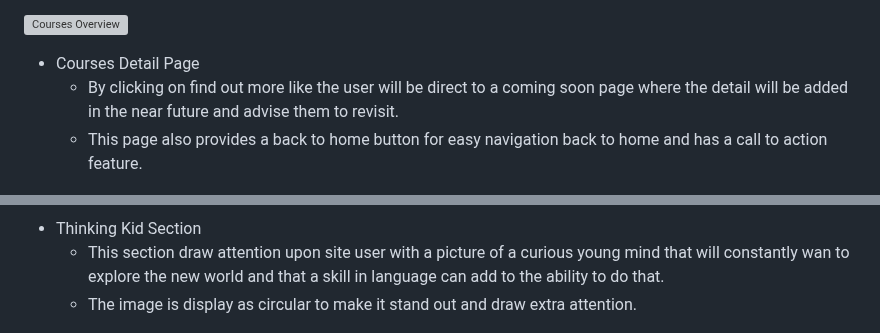
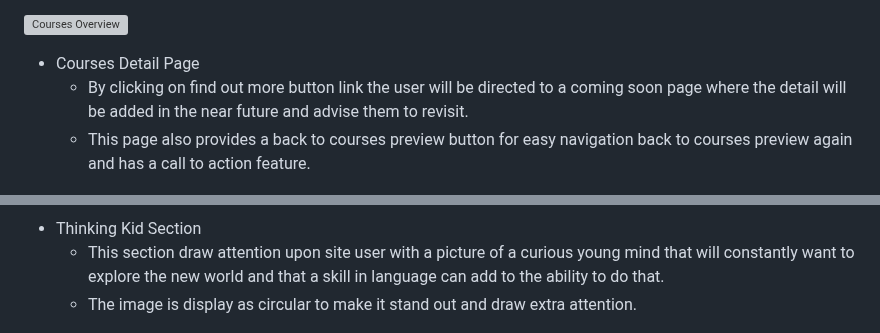
Before and after one commit to Whon1980-DL/kids-english-club, a Markdown page: README.md, 2 parts joined by grey strips. Drawn GitHub-style; grey boxes are pictures that could not be loaded.

Commit message:
Update Courses Detail Page

```diff
--- a/README.md
+++ b/README.md
@@ -103,13 +103,13 @@ The clear navigation of the website will contribute to an enjoyable experience w
 ![Courses Overview](/assets/images/readme/courses-overview-image.png)
 
 * Courses Detail Page
-    * By clicking on find out more like the user will be direct to a coming soon page where the detail will be added in the near future and advise them to revisit.
-    * This page also provides a back to home button for easy navigation back to home and has a call to action feature.
+    * By clicking on find out more button link the user will be directed to a coming soon page where the detail will be added in the near future and advise them to revisit.
+    * This page also provides a back to courses preview button for easy navigation back to courses preview again and has a call to action feature.
 
 ![Courses Detail](assets/images/readme/courses-detail-page.png)
 
 * Thinking Kid Section
-    * This section draw attention upon site user with a picture of a curious young mind that will constantly wan to explore the new world and that a skill in language can add to the ability to do that.
+    * This section draw attention upon site user with a picture of a curious young mind that will constantly want to explore the new world and that a skill in language can add to the ability to do that.
     * The image is display as circular to make it stand out and draw extra attention.
 
 ![Thinking kid](assets/images/readme/thinking-kid-image.png)
```
